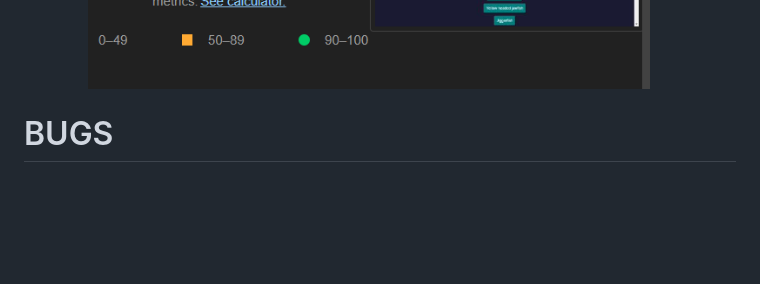
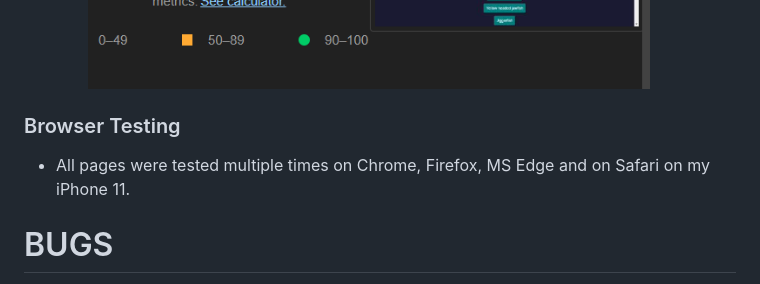
Before and after one commit to kimatron/fish-id, a Markdown page: TESTING.md, the part around the change printed below. Drawn GitHub-style; blank space fills up the shorter version.

```diff
--- a/TESTING.md
+++ b/TESTING.md
@@ -36,7 +36,8 @@
 
           ![Fish ID Quiz Page Performance Score](documentation/lighthousequiz.png)
 
-
+### Browser Testing
+- All pages were tested multiple times on Chrome, Firefox, MS Edge and on Safari on my iPhone 11.
 
 
 
```
Also changed, not shown: other parts of TESTING.md (+1 -1 lines), README.md (+3 -7 lines), documentation/jsscriptindex.PNG (added).
